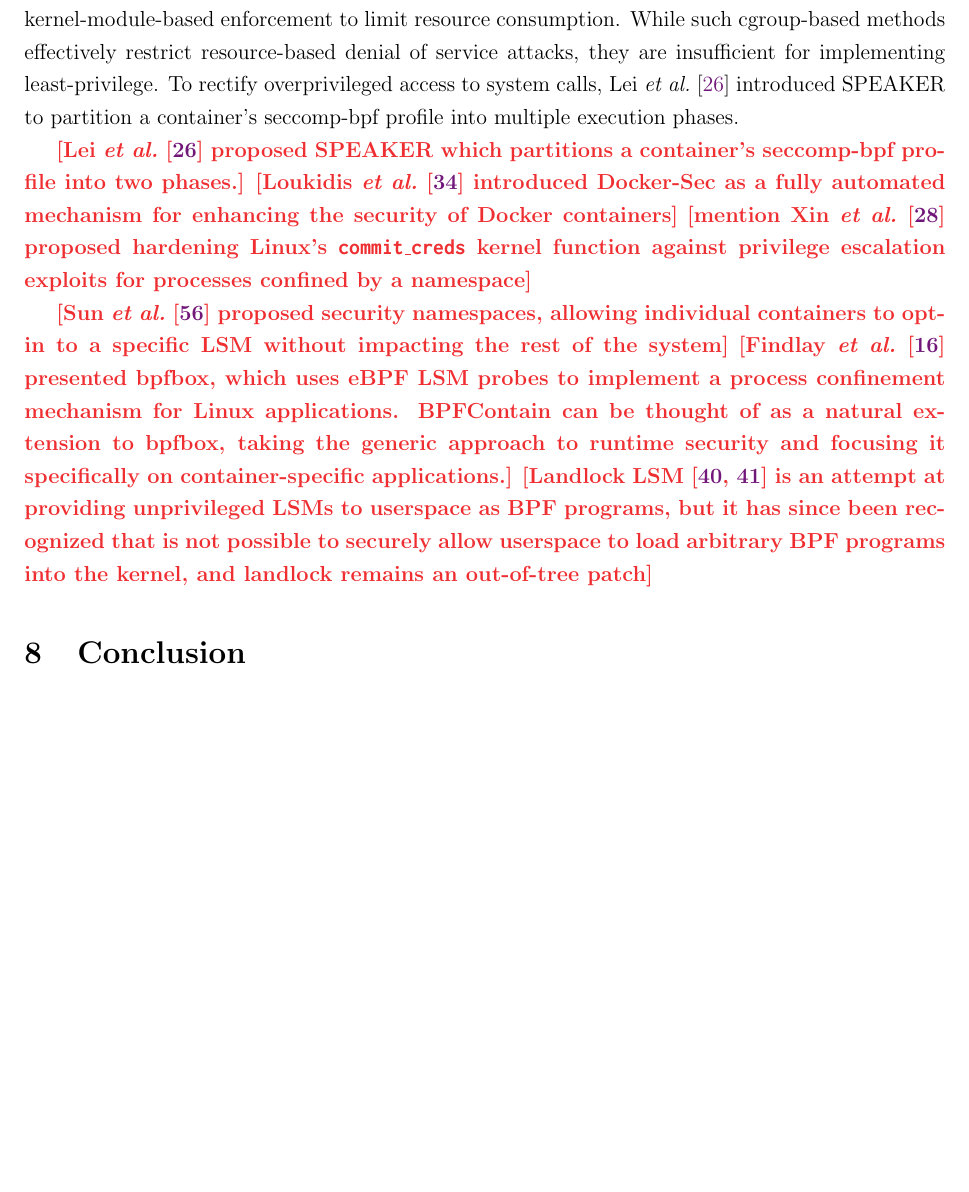
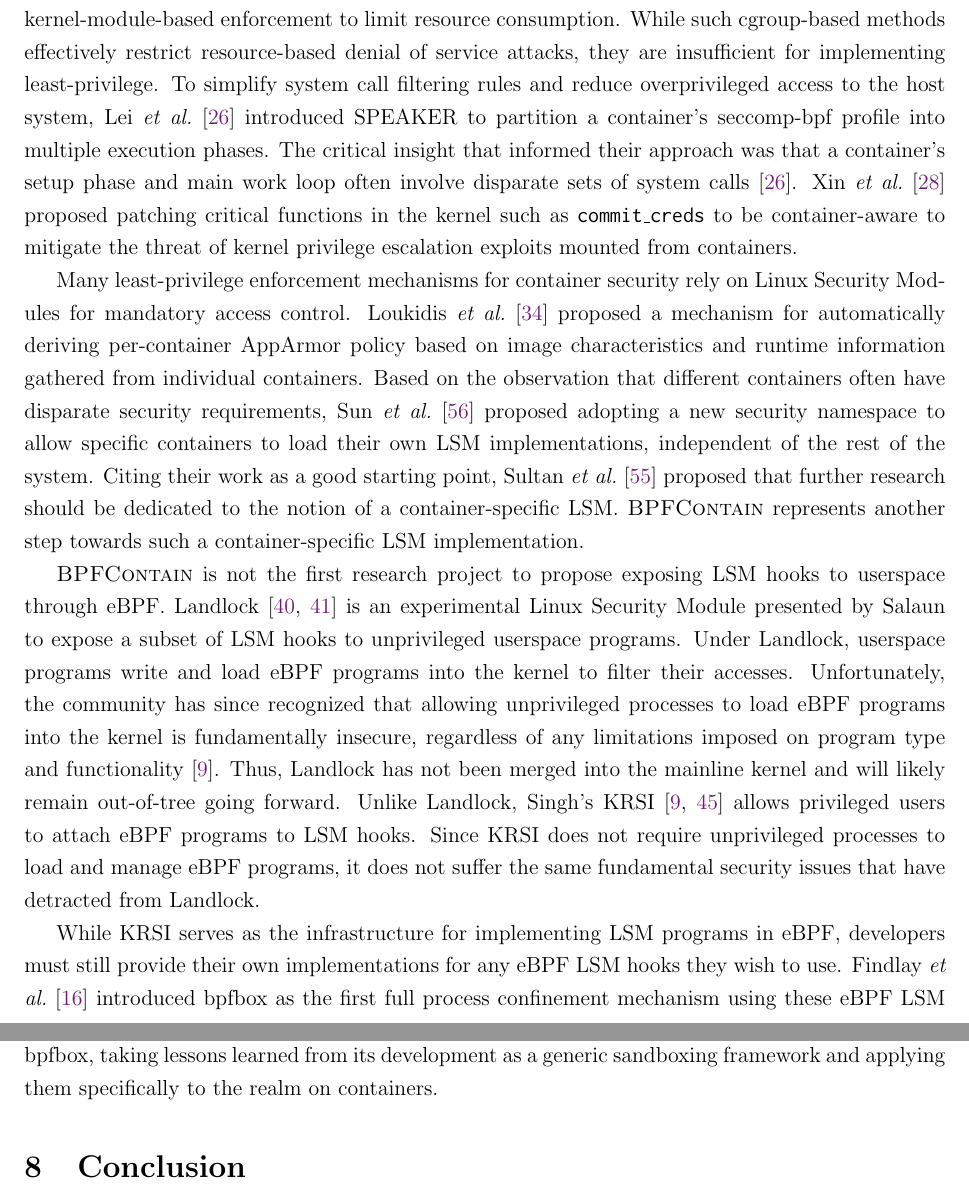
Before and after one commit to willfindlay/adaptivesec-F2020, a LaTeX paper (project/report/main.tex, which reads project/report/sections/07-related.tex): part of page 26 of 31 before the commit and two parts of pages 26 and 27 of 32 after it, the two joined at a grey line, cut so that both start at the same text, the shorter picture padded with empty space. The pictures show the PDF file project/report/main.pdf that the author committed with the source.

Commit message:
Related work

```diff
--- a/project/report/sections/07-related.tex
+++ b/project/report/sections/07-related.tex
@@ -4,14 +4,10 @@
 
 Vulnerability analysis of container images \cite{shu2017_image_vuln,kwon2020_divds,brady2020_docker_cloud} has proved a lucrative technique for identifying areas of weakness in container configurations. Shu \etal~\cite{shu2017_image_vuln} presented their DIVA framework for automatic Docker Hub image vulnerability analysis and aggregated vulnerability data from over 350,000 Docker Hub images. In particular, they found that Docker images contained an average of 180 security vulnerabilities and that these vulnerabilities often propagate between parent and child images \cite{shu2017_image_vuln}. Kwon and Lee \cite{kwon2020_divds} used a similar technique in DIVDS, extracting vulnerabilities from container images and offering an interface to compare vulnerability severity and optionally add specific vulnerabilities to an allowlist. Brady \etal~\cite{brady2020_docker_cloud} applied image vulnerability scanning to a continuous integration pipeline to identify container vulnerabilities in production deployments.
 
-Other approaches consider ways to harden container management platforms directly, using existing Linux security features. Chen \etal~\cite{chen2019_container_dos} proposed a framework for mitigating denial of service attacks against the host system mounted from containers, using a combination of cgroups and kernel-module-based enforcement to limit resource consumption. While such cgroup-based methods effectively restrict resource-based denial of service attacks, they are insufficient for implementing least-privilege. To rectify overprivileged access to system calls, Lei \etal~\cite{lei2017_speaker} introduced SPEAKER to partition a container's seccomp-bpf profile into multiple execution phases.
+Other approaches consider ways to harden container management platforms directly, using existing Linux security features. Chen \etal~\cite{chen2019_container_dos} proposed a framework for mitigating denial of service attacks against the host system mounted from containers, using a combination of cgroups and kernel-module-based enforcement to limit resource consumption. While such cgroup-based methods effectively restrict resource-based denial of service attacks, they are insufficient for implementing least-privilege. To simplify system call filtering rules and reduce overprivileged access to the host system, Lei \etal~\cite{lei2017_speaker} introduced SPEAKER to partition a container's seccomp-bpf profile into multiple execution phases. The critical insight that informed their approach was that a container's setup phase and main work loop often involve disparate sets of system calls \cite{lei2017_speaker}. Xin \etal~\cite{xin2018_container_security} proposed patching critical functions in the kernel such as \texttt{commit\_creds} to be container-aware to mitigate the threat of kernel privilege escalation exploits mounted from containers.
 
-% Other approaches to improve container security
-\todo{Lei \etal~\cite{lei2017_speaker} proposed SPEAKER which partitions a container's seccomp-bpf profile into two phases.}
-\todo{Loukidis \etal~\cite{loukidis2018_dockersec} introduced Docker-Sec as a fully automated mechanism for enhancing the security of Docker containers}
-\todo{mention Xin \etal~\cite{xin2018_container_security} proposed hardening Linux's \texttt{commit\_creds} kernel function against privilege escalation exploits for processes confined by a namespace}
+Many least-privilege enforcement mechanisms for container security rely on Linux Security Modules for mandatory access control. Loukidis \etal~\cite{loukidis2018_dockersec} proposed a mechanism for automatically deriving per-container AppArmor policy based on image characteristics and runtime information gathered from individual containers. Based on the observation that different containers often have disparate security requirements, Sun \etal~\cite{sun2018_security_namespace} proposed adopting a new security namespace to allow specific containers to load their own LSM implementations, independent of the rest of the system. Citing their work as a good starting point, Sultan \etal~\cite{sultan2019_container_security} proposed that further research should be dedicated to the notion of a container-specific LSM. \bpfcontain{} represents another step towards such a container-specific LSM implementation.
 
-% LSM stuff
-\todo{Sun \etal~\cite{sun2018_security_namespace} proposed security namespaces, allowing individual containers to opt-in to a specific LSM without impacting the rest of the system}
-\todo{Findlay \etal~\cite{findlay2020_bpfbox} presented bpfbox, which uses eBPF LSM probes to implement a process confinement mechanism for Linux applications. \bpfcontain{} can be thought of as a natural extension to bpfbox, taking the generic approach to runtime security and focusing it specifically on container-specific applications.}
-\todo{Landlock LSM~\cite{landlockio,landlock_patch} is an attempt at providing unprivileged LSMs to userspace as BPF programs, but it has since been recognized that is not possible to securely allow userspace to load arbitrary BPF programs into the kernel, and landlock remains an out-of-tree patch}
+\bpfcontain{} is not the first research project to propose exposing LSM hooks to userspace through eBPF. Landlock \cite{landlockio,landlock_patch} is an experimental Linux Security Module presented by Salaun to expose a subset of LSM hooks to unprivileged userspace programs. Under Landlock, userspace programs write and load eBPF programs into the kernel to filter their accesses. Unfortunately, the community has since recognized that allowing unprivileged processes to load eBPF programs into the kernel is fundamentally insecure, regardless of any limitations imposed on program type and functionality \cite{corbet2019_krsi}. Thus, Landlock has not been merged into the mainline kernel and will likely remain out-of-tree going forward. Unlike Landlock, Singh's KRSI \cite{corbet2019_krsi,singh2019_krsi} allows privileged users to attach eBPF programs to LSM hooks. Since KRSI does not require unprivileged processes to load and manage eBPF programs, it does not suffer the same fundamental security issues that have detracted from Landlock.
+
+While KRSI serves as the infrastructure for implementing LSM programs in eBPF, developers must still provide their own implementations for any eBPF LSM hooks they wish to use. Findlay \etal~\cite{findlay2020_bpfbox} introduced bpfbox as the first full process confinement mechanism using these eBPF LSM hooks. Unlike \bpfcontain{}, bpfbox was focused on a generic sandboxing use case rather than a container-specific LSM implementation. \bpfcontain{} can be thought of as a direct successor to bpfbox, taking lessons learned from its development as a generic sandboxing framework and applying them specifically to the realm on containers.
```
Also changed, not shown: project/report/main.pdf.
